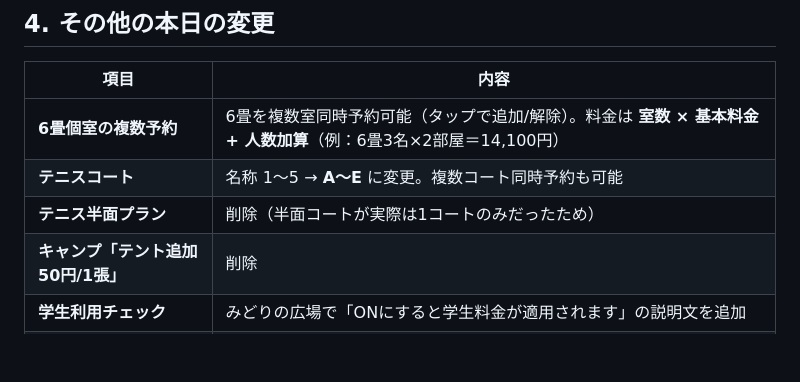
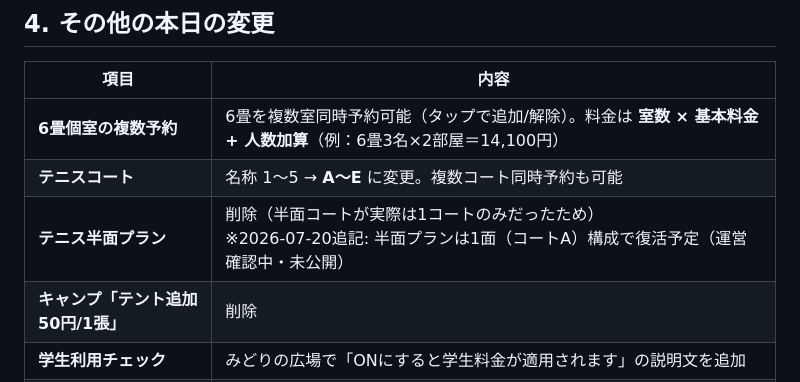
Before and after one commit to hid0707no-a11y/futami-reservation, a Markdown page: docs/staff_announcement_20260513_displayid.md, the part around the change. GitHub-like rendering; blank space fills up the shorter version.

Commit message:
docs: 半面プラン復活予定の注記を職員向けお知らせに追記（SSOT整合）
2026-05-13 の「テニス半面プラン削除」お知らせに、1面（コートA）構成での
復活予定（運営確認中・未公開）を注記。削除当時の履歴記述は書き換えず、
同セルに追記のみ。

Co-Authored-By: Claude Fable 5 <noreply@anthropic.com>

```diff
--- a/docs/staff_announcement_20260513_displayid.md
+++ b/docs/staff_announcement_20260513_displayid.md
@@ -62,7 +62,7 @@
 |---|---|
 | **6畳個室の複数予約** | 6畳を複数室同時予約可能（タップで追加/解除）。料金は **室数 × 基本料金 + 人数加算**（例：6畳3名×2部屋＝14,100円）|
 | **テニスコート** | 名称 1〜5 → **A〜E** に変更。複数コート同時予約も可能 |
-| **テニス半面プラン** | 削除（半面コートが実際は1コートのみだったため） |
+| **テニス半面プラン** | 削除（半面コートが実際は1コートのみだったため）<br>※2026-07-20追記: 半面プランは1面（コートA）構成で復活予定（運営確認中・未公開） |
 | **キャンプ「テント追加 50円/1張」** | 削除 |
 | **学生利用チェック** | みどりの広場で「ONにすると学生料金が適用されます」の説明文を追加 |
 | **団体名プレースホルダ** | 「愛媛松山ボーイズ」→「○○サークル」 |
```
